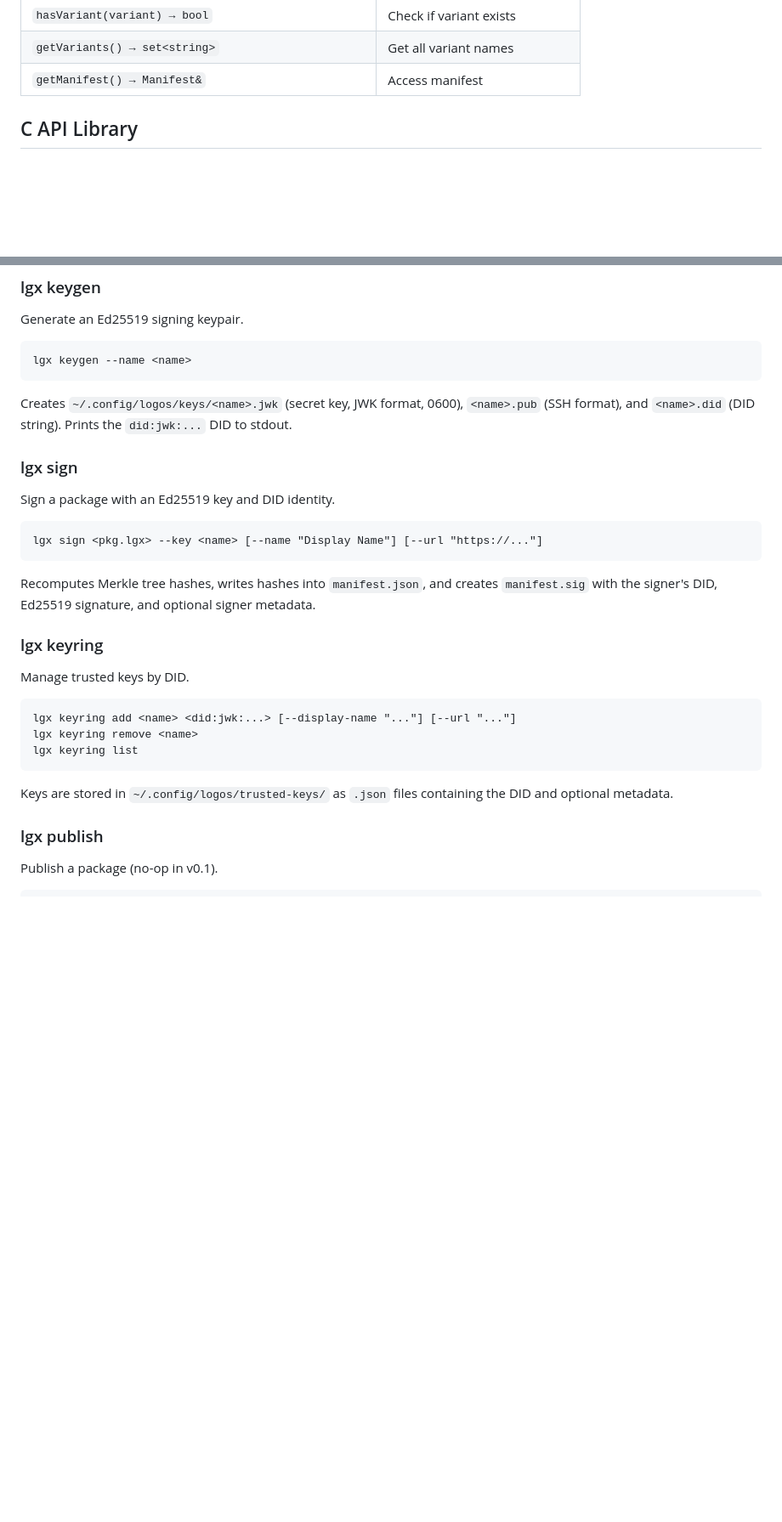
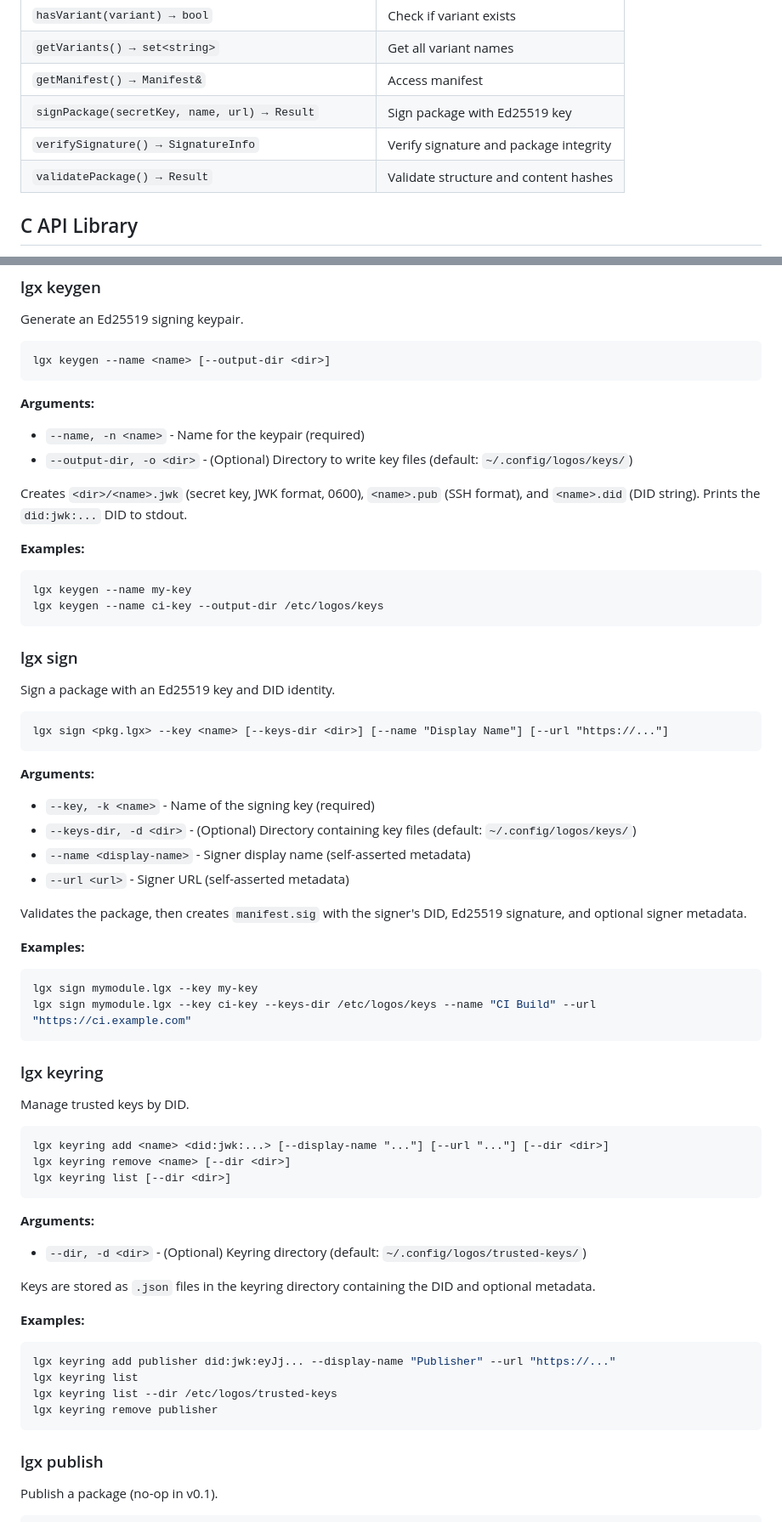
Before and after one commit to logos-co/logos-package, a Markdown page: docs/project.md, 2 parts joined by grey strips. Shown at 85% size. Drawn GitHub-style; blank space fills up the shorter version.

````diff
--- a/docs/project.md
+++ b/docs/project.md
@@ -198,6 +200,9 @@ logos-package/
 | `hasVariant(variant) → bool` | Check if variant exists |
 | `getVariants() → set<string>` | Get all variant names |
 | `getManifest() → Manifest&` | Access manifest |
+| `signPackage(secretKey, name, url) → Result` | Sign package with Ed25519 key |
+| `verifySignature() → SignatureInfo` | Verify signature and package integrity |
+| `validatePackage() → Result` | Validate structure and content hashes |
 
 ## C API Library
 
@@ -443,32 +463,65 @@ lgx merge pkg1.lgx pkg2.lgx --skip-duplicates -y
 Generate an Ed25519 signing keypair.
 
 ```
-lgx keygen --name <name>
+lgx keygen --name <name> [--output-dir <dir>]
 ```
 
-Creates `~/.config/logos/keys/<name>.jwk` (secret key, JWK format, 0600), `<name>.pub` (SSH format), and `<name>.did` (DID string). Prints the `did:jwk:...` DID to stdout.
+**Arguments:**
+- `--name, -n <name>` - Name for the keypair (required)
+- `--output-dir, -o <dir>` - (Optional) Directory to write key files (default: `~/.config/logos/keys/`)
+
+Creates `<dir>/<name>.jwk` (secret key, JWK format, 0600), `<name>.pub` (SSH format), and `<name>.did` (DID string). Prints the `did:jwk:...` DID to stdout.
+
+**Examples:**
+```bash
+lgx keygen --name my-key
+lgx keygen --name ci-key --output-dir /etc/logos/keys
+```
 
 ### lgx sign
 
 Sign a package with an Ed25519 key and DID identity.
 
 ```
-lgx sign <pkg.lgx> --key <name> [--name "Display Name"] [--url "https://..."]
+lgx sign <pkg.lgx> --key <name> [--keys-dir <dir>] [--name "Display Name"] [--url "https://..."]
 ```
 
-Recomputes Merkle tree hashes, writes hashes into `manifest.json`, and creates `manifest.sig` with the signer's DID, Ed25519 signature, and optional signer metadata.
+**Arguments:**
+- `--key, -k <name>` - Name of the signing key (required)
+- `--keys-dir, -d <dir>` - (Optional) Directory containing key files (default: `~/.config/logos/keys/`)
+- `--name <display-name>` - Signer display name (self-asserted metadata)
+- `--url <url>` - Signer URL (self-asserted metadata)
+
+Validates the package, then creates `manifest.sig` with the signer's DID, Ed25519 signature, and optional signer metadata.
+
+**Examples:**
+```bash
+lgx sign mymodule.lgx --key my-key
+lgx sign mymodule.lgx --key ci-key --keys-dir /etc/logos/keys --name "CI Build" --url "https://ci.example.com"
+```
 
 ### lgx keyring
 
 Manage trusted keys by DID.
 
 ```
-lgx keyring add <name> <did:jwk:...> [--display-name "..."] [--url "..."]
-lgx keyring remove <name>
-lgx keyring list
+lgx keyring add <name> <did:jwk:...> [--display-name "..."] [--url "..."] [--dir <dir>]
+lgx keyring remove <name> [--dir <dir>]
+lgx keyring list [--dir <dir>]
 ```
 
-Keys are stored in `~/.config/logos/trusted-keys/` as `.json` files containing the DID and optional metadata.
+**Arguments:**
+- `--dir, -d <dir>` - (Optional) Keyring directory (default: `~/.config/logos/trusted-keys/`)
+
+Keys are stored as `.json` files in the keyring directory containing the DID and optional metadata.
+
+**Examples:**
+```bash
+lgx keyring add publisher did:jwk:eyJj... --display-name "Publisher" --url "https://..."
+lgx keyring list
+lgx keyring list --dir /etc/logos/trusted-keys
+lgx keyring remove publisher
+```
 
 ### lgx publish
 
````
Also changed, not shown: other parts of docs/project.md (+31 -4 lines), README.md (+21 -9 lines), docs/spec.md (+37 -19 lines).
